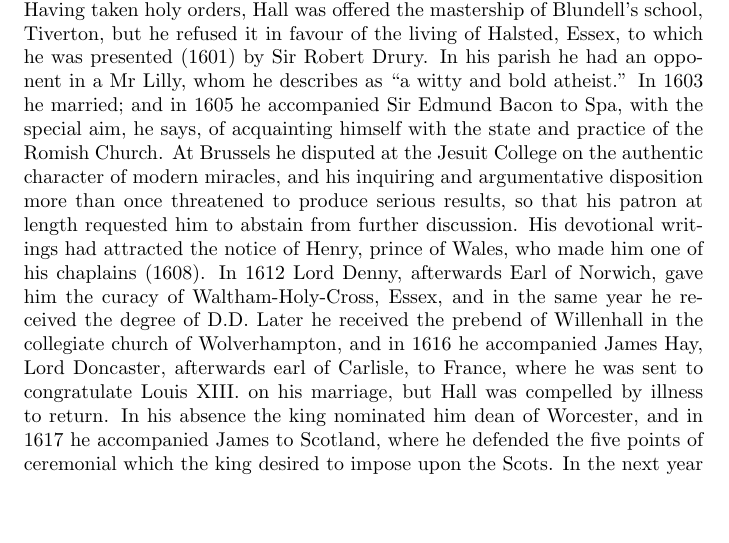
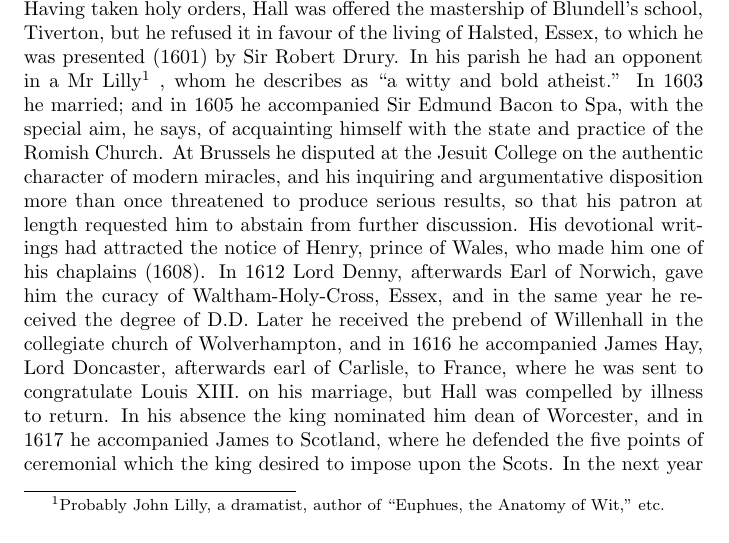
Before and after one commit to beniaminus/Art-of-Divine, a LaTeX thesis (document.tex, which reads tex/appendix-bio.tex): part of page 33 of 37, cut so that both start at the same text, the shorter picture padded with empty space. Compiled offline with pdfLaTeX.

Commit message:
footnote clarifying Mr Lilly

```diff
--- a/tex/appendix-bio.tex
+++ b/tex/appendix-bio.tex
@@ -6,7 +6,7 @@ Joseph Hall (1574-1656)\cite{brit1911}, English bishop and satirist, was born at
     ``I first adventure, follow me who list\\
     And be the second English satirist''---
 \end{verse}
-gave bitter offence to John Marston, who attacks him in the satires published in 1598. The archbishop of Canterbury gave an order (1599) that Hall's satires should be burnt with works of John Marston, Marlowe, Sir John Davies and others on the ground of licentiousness, but shortly afterwards Hall's book, certainly unjustly condemned, was ordered to be ``staied at the press,'' which may be interpreted as reprieved (see Notes and Queries, 3rd series, xii. 436). Having taken holy orders, Hall was offered the mastership of Blundell's school, Tiverton, but he refused it in favour of the living of Halsted, Essex, to which he was presented (1601) by Sir Robert Drury. In his parish he had an opponent in a Mr Lilly, whom he describes as ``a witty and bold atheist.'' In 1603 he married; and in 1605 he accompanied Sir Edmund Bacon to Spa, with the special aim, he says, of acquainting himself with the state and practice of the Romish Church. At Brussels he disputed at the Jesuit College on the authentic character of modern miracles, and his inquiring and argumentative disposition more than once threatened to produce serious results, so that his patron at length requested him to abstain from further discussion. His devotional writings had attracted the notice of Henry, prince of Wales, who made him one of his chaplains (1608). In 1612 Lord Denny, afterwards Earl of Norwich, gave him the curacy of Waltham-Holy-Cross, Essex, and in the same year he received the degree of D.D. Later he received the prebend of Willenhall in the collegiate church of Wolverhampton, and in 1616 he accompanied James Hay, Lord Doncaster, afterwards earl of Carlisle, to France, where he was sent to congratulate Louis XIII. on his marriage, but Hall was compelled by illness to return. In his absence the king nominated him dean of Worcester, and in 1617 he accompanied James to Scotland, where he defended the five points of ceremonial which the king desired to impose upon the Scots. In the next year he was one of the English 848 deputies at the synod of Dort. In 1624 he refused the see of Gloucester, but in 1627 became bishop of Exeter.
+gave bitter offence to John Marston, who attacks him in the satires published in 1598. The archbishop of Canterbury gave an order (1599) that Hall's satires should be burnt with works of John Marston, Marlowe, Sir John Davies and others on the ground of licentiousness, but shortly afterwards Hall's book, certainly unjustly condemned, was ordered to be ``staied at the press,'' which may be interpreted as reprieved (see Notes and Queries, 3rd series, xii. 436). Having taken holy orders, Hall was offered the mastership of Blundell's school, Tiverton, but he refused it in favour of the living of Halsted, Essex, to which he was presented (1601) by Sir Robert Drury. In his parish he had an opponent in a Mr Lilly\footnote{Probably John Lilly, a dramatist, author of ``Euphues, the Anatomy of Wit,'' etc.} , whom he describes as ``a witty and bold atheist.'' In 1603 he married; and in 1605 he accompanied Sir Edmund Bacon to Spa, with the special aim, he says, of acquainting himself with the state and practice of the Romish Church. At Brussels he disputed at the Jesuit College on the authentic character of modern miracles, and his inquiring and argumentative disposition more than once threatened to produce serious results, so that his patron at length requested him to abstain from further discussion. His devotional writings had attracted the notice of Henry, prince of Wales, who made him one of his chaplains (1608). In 1612 Lord Denny, afterwards Earl of Norwich, gave him the curacy of Waltham-Holy-Cross, Essex, and in the same year he received the degree of D.D. Later he received the prebend of Willenhall in the collegiate church of Wolverhampton, and in 1616 he accompanied James Hay, Lord Doncaster, afterwards earl of Carlisle, to France, where he was sent to congratulate Louis XIII. on his marriage, but Hall was compelled by illness to return. In his absence the king nominated him dean of Worcester, and in 1617 he accompanied James to Scotland, where he defended the five points of ceremonial which the king desired to impose upon the Scots. In the next year he was one of the English 848 deputies at the synod of Dort. In 1624 he refused the see of Gloucester, but in 1627 became bishop of Exeter.
 
 He took an active part in the Arminian and Calvinist controversy in the English church. He did his best in his \emph{Via media, The Way of Peace,} to persuade the two parties to accept a compromise. In spite of his Calvinistic opinions he maintained that to acknowledge the errors which had arisen in the Catholic Church did not necessarily imply disbelief in her catholicity, and that the Church of England having repudiated these errors should not deny the claims of the Roman Catholic Church on that account. This view commended itself to Charles I. and his episcopal advisers, but at the same time Archbishop Laud sent spies into Hall's diocese to report on the Calvinistic tendencies of the bishop and his lenience to the Puritan and low-church clergy. Hall says he was thrice down on his knees to the King to answer Laud's accusations and at length threatened to ``cast up his rochet'' rather than submit to them. He was, however, amenable to criticism, and his defence of the English Church, entitled \emph{Episcopacy by Divine Right} (1640), was twice revised at Laud's dictation. This was followed by \emph{An Humble Remonstrance to the High Court of Parliament} (1640 and 1641), an eloquent and forceful defence of his order, which produced a retort from the syndicate of Puritan divines, who wrote under the name of ``Smectymnuus,'' and was followed by a long controversy to which Milton contributed five pamphlets, virulently attacking Hall and his early satires.
 
```
